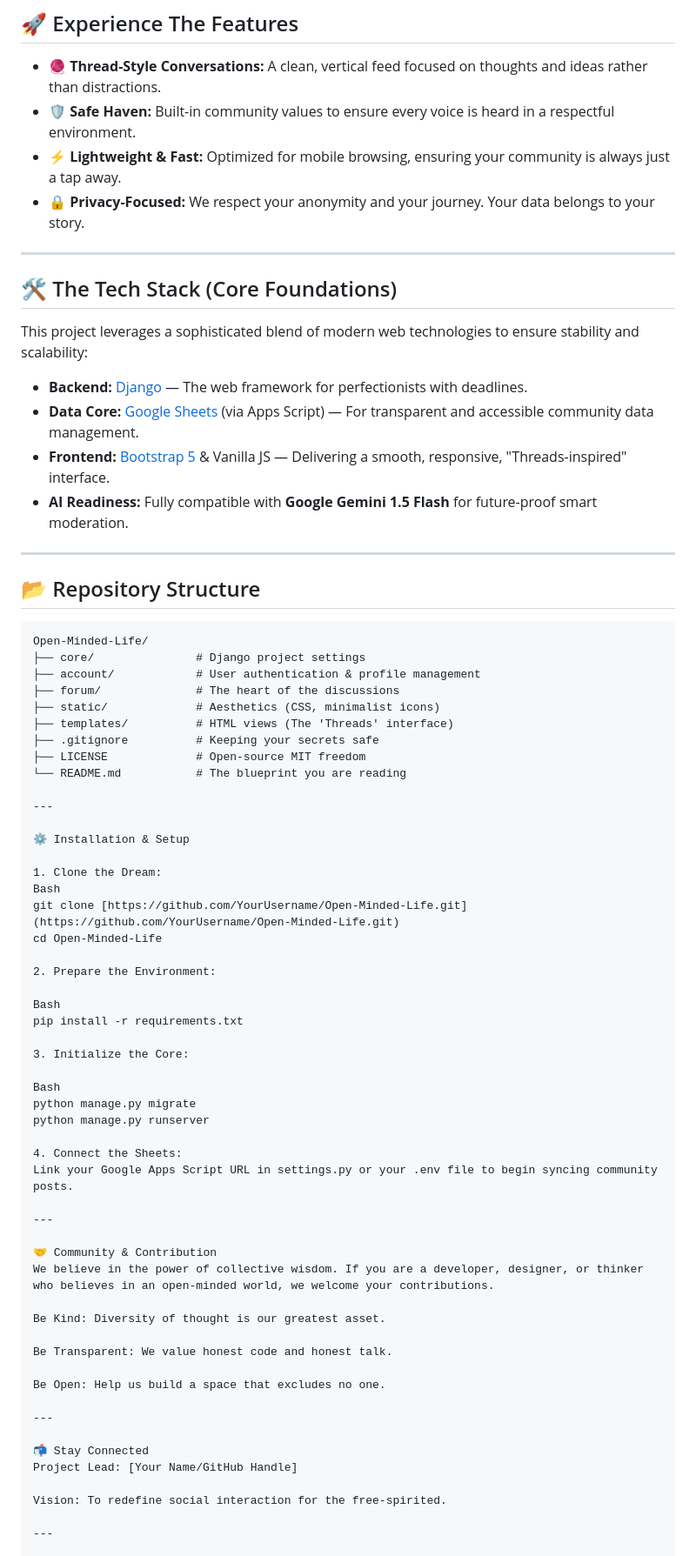
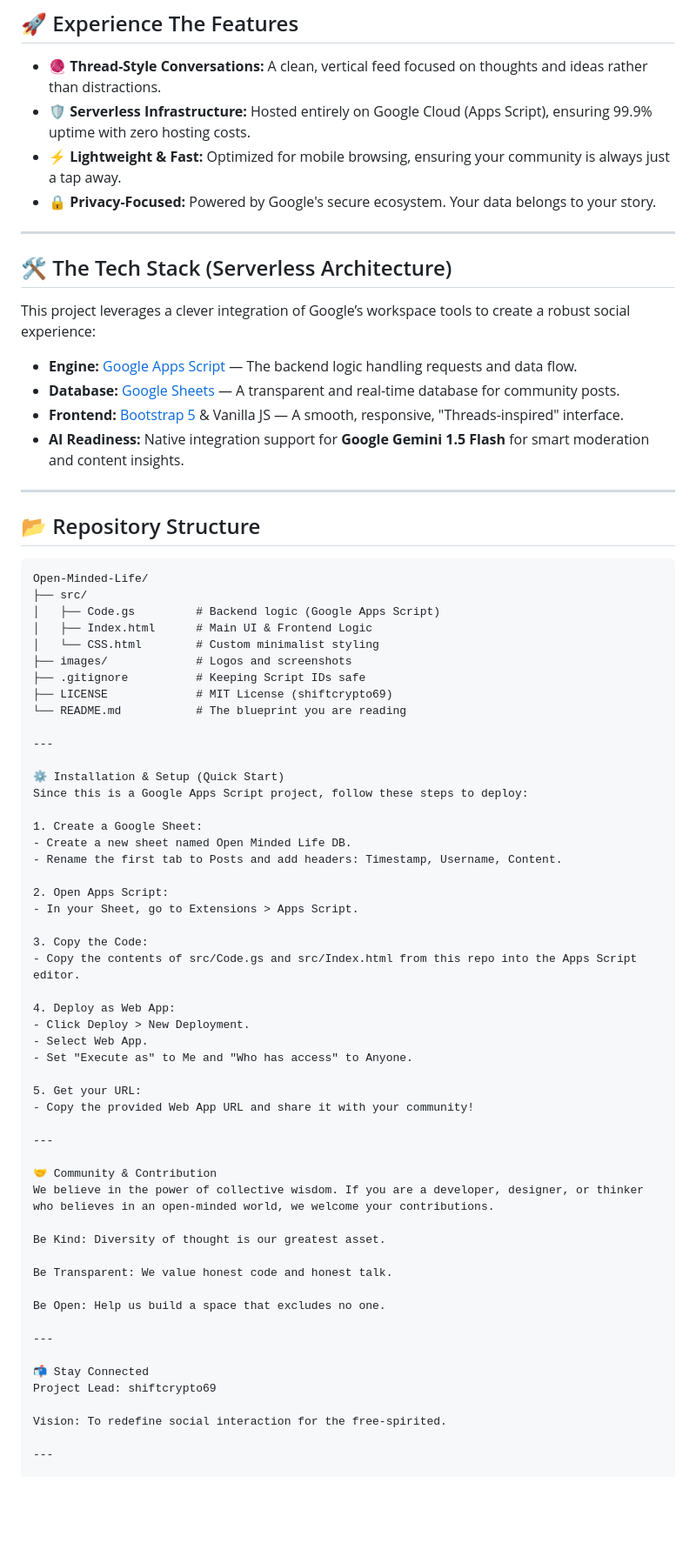
Before and after one commit to shiftcrypto69/Open-Minded-Life, a Markdown page: README.md, the part around one of its changes. Shown at 87% size. Drawn GitHub-style; blank space fills up the shorter version.

````diff
--- a/README.md
+++ b/README.md
@@ -24,20 +24,20 @@
 ## 🚀 Experience The Features
 
 * **🧶 Thread-Style Conversations:** A clean, vertical feed focused on thoughts and ideas rather than distractions.
-* **🛡️ Safe Haven:** Built-in community values to ensure every voice is heard in a respectful environment.
+* **🛡️ Serverless Infrastructure:** Hosted entirely on Google Cloud (Apps Script), ensuring 99.9% uptime with zero hosting costs.
 * **⚡ Lightweight & Fast:** Optimized for mobile browsing, ensuring your community is always just a tap away.
-* **🔒 Privacy-Focused:** We respect your anonymity and your journey. Your data belongs to your story.
+* **🔒 Privacy-Focused:** Powered by Google's secure ecosystem. Your data belongs to your story.
 
 ---
 
-## 🛠️ The Tech Stack (Core Foundations)
+## 🛠️ The Tech Stack (Serverless Architecture)
 
-This project leverages a sophisticated blend of modern web technologies to ensure stability and scalability:
+This project leverages a clever integration of Google’s workspace tools to create a robust social experience:
 
-* **Backend:** [Django](https://www.djangoproject.com/) — The web framework for perfectionists with deadlines.
-* **Data Core:** [Google Sheets](https://www.google.com/sheets/about/) (via Apps Script) — For transparent and accessible community data management.
-* **Frontend:** [Bootstrap 5](https://getbootstrap.com/) & Vanilla JS — Delivering a smooth, responsive, "Threads-inspired" interface.
-* **AI Readiness:** Fully compatible with **Google Gemini 1.5 Flash** for future-proof smart moderation.
+* **Engine:** [Google Apps Script](https://developers.google.com/apps-script) — The backend logic handling requests and data flow.
+* **Database:** [Google Sheets](https://www.google.com/sheets/about/) — A transparent and real-time database for community posts.
+* **Frontend:** [Bootstrap 5](https://getbootstrap.com/) & Vanilla JS — A smooth, responsive, "Threads-inspired" interface.
+* **AI Readiness:** Native integration support for **Google Gemini 1.5 Flash** for smart moderation and content insights.
 
 ---
 
@@ -45,37 +45,37 @@ This project leverages a sophisticated blend of modern web technologies to ensur
 
 ```text
 Open-Minded-Life/
-├── core/               # Django project settings
-├── account/            # User authentication & profile management
-├── forum/              # The heart of the discussions
-├── static/             # Aesthetics (CSS, minimalist icons)
-├── templates/          # HTML views (The 'Threads' interface)
-├── .gitignore          # Keeping your secrets safe
-├── LICENSE             # Open-source MIT freedom
+├── src/
+│   ├── Code.gs         # Backend logic (Google Apps Script)
+│   ├── Index.html      # Main UI & Frontend Logic
+│   └── CSS.html        # Custom minimalist styling
+├── images/             # Logos and screenshots
+├── .gitignore          # Keeping Script IDs safe
+├── LICENSE             # MIT License (shiftcrypto69)
 └── README.md           # The blueprint you are reading
 
 ---
 
-⚙️ Installation & Setup
+⚙️ Installation & Setup (Quick Start)
+Since this is a Google Apps Script project, follow these steps to deploy:
 
-1. Clone the Dream:
-Bash
-git clone [https://github.com/YourUsername/Open-Minded-Life.git](https://github.com/YourUsername/Open-Minded-Life.git)
-cd Open-Minded-Life
+1. Create a Google Sheet:
+- Create a new sheet named Open Minded Life DB.
+- Rename the first tab to Posts and add headers: Timestamp, Username, Content.
 
-2. Prepare the Environment:
+2. Open Apps Script:
+- In your Sheet, go to Extensions > Apps Script.
 
-Bash
-pip install -r requirements.txt
+3. Copy the Code:
+- Copy the contents of src/Code.gs and src/Index.html from this repo into the Apps Script editor.
 
-3. Initialize the Core:
+4. Deploy as Web App:
+- Click Deploy > New Deployment.
+- Select Web App.
+- Set "Execute as" to Me and "Who has access" to Anyone.
 
-Bash
-python manage.py migrate
-python manage.py runserver
-
-4. Connect the Sheets:
-Link your Google Apps Script URL in settings.py or your .env file to begin syncing community posts.
+5. Get your URL:
+- Copy the provided Web App URL and share it with your community!
 
 ---
 
@@ -91,7 +91,7 @@ Be Open: Help us build a space that excludes no one.
 ---
 
 📬 Stay Connected
-Project Lead: [Your Name/GitHub Handle]
+Project Lead: shiftcrypto69
 
 Vision: To redefine social interaction for the free-spirited.
 
````
Also changed, not shown: other parts of README.md (+1 -1 lines).
